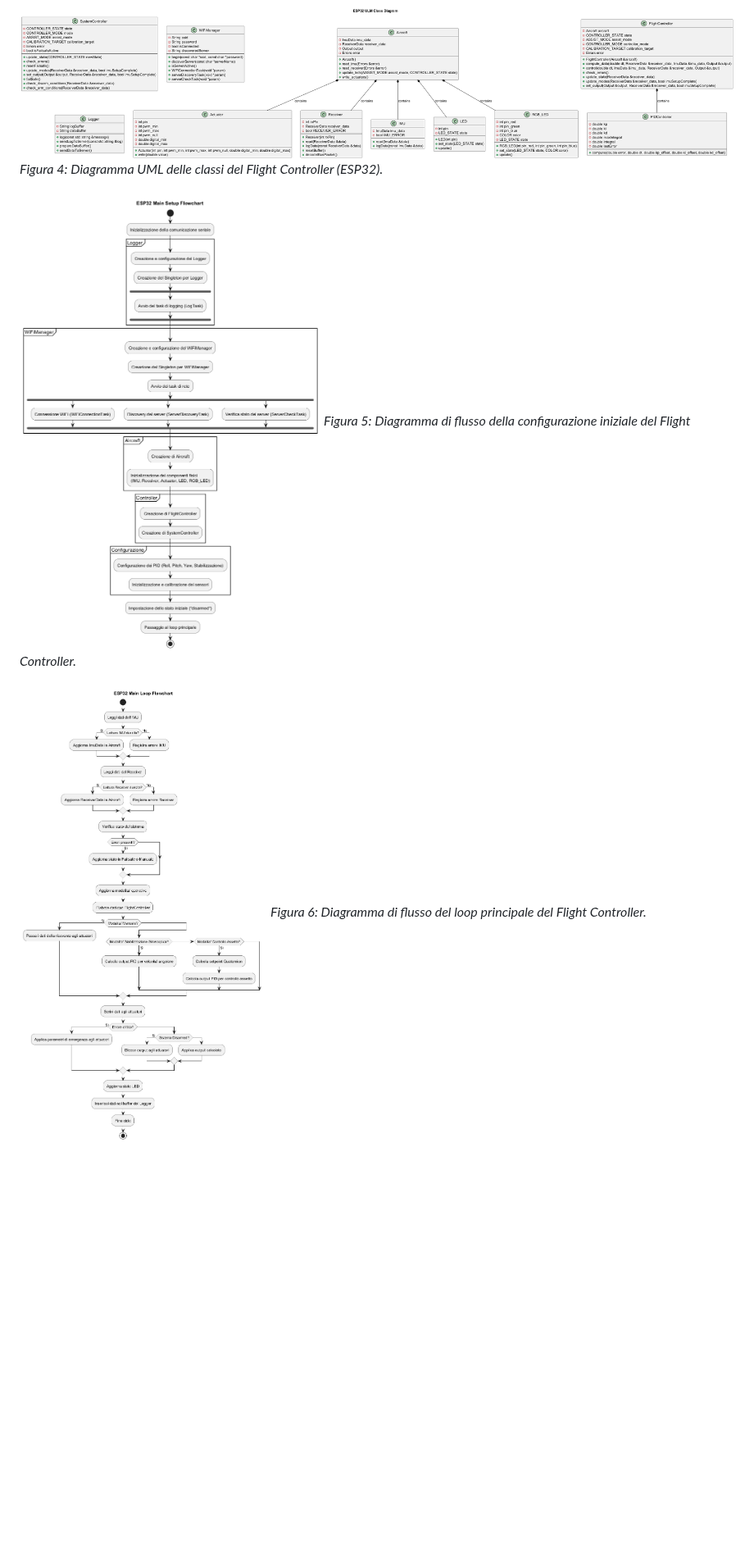
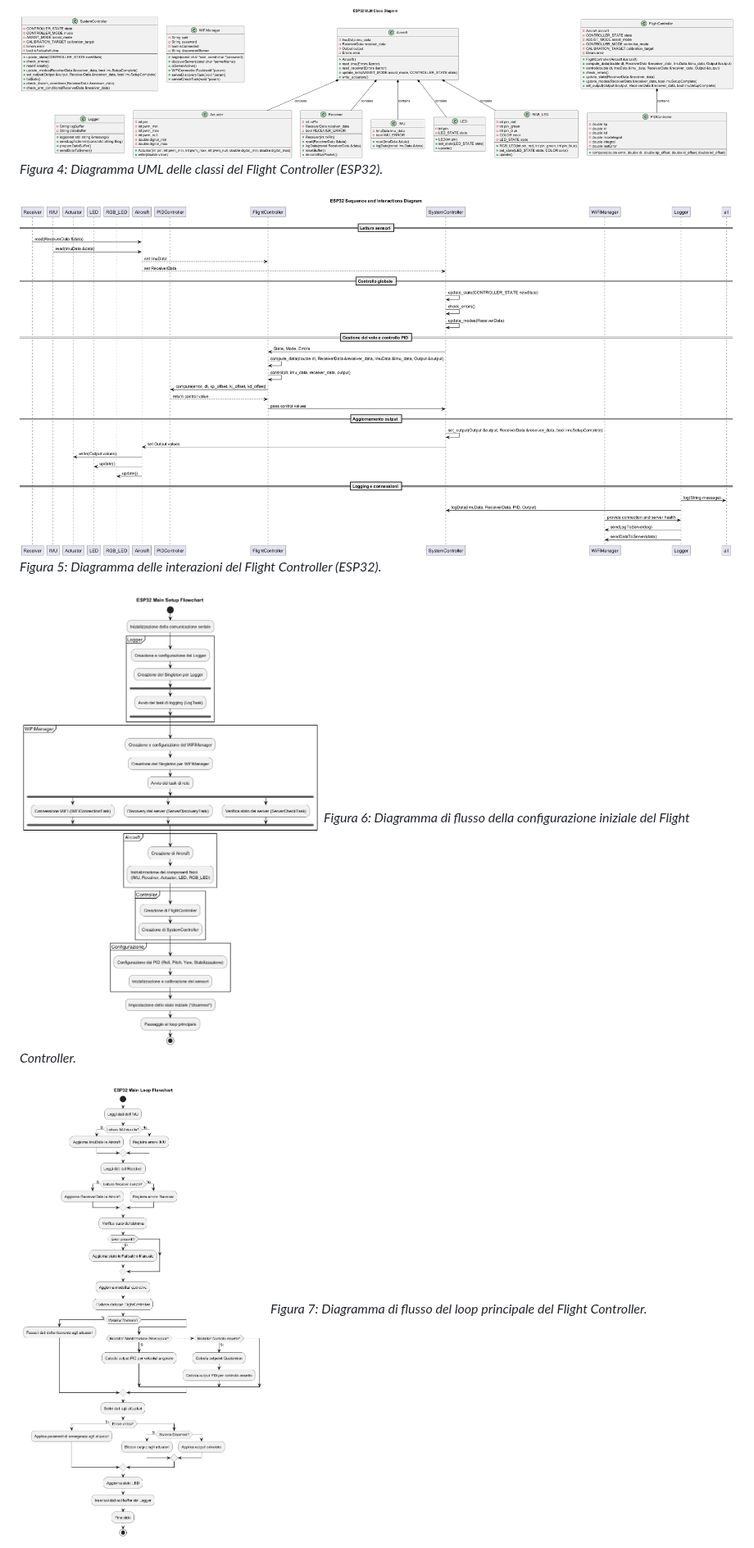
Before and after one commit to ZeroEra99/ESP32_FlightController, a Markdown page: docs/architettura.md, the part around one of its changes. Shown at 82% size. Drawn GitHub-style; blank space fills up the shorter version.

```diff
--- a/docs/architettura.md
+++ b/docs/architettura.md
@@ -65,10 +65,13 @@ Il software di volo, in esecuzione su ESP32, è responsabile della stabilità e
 ![Diagramma UML delle classi del Flight Controller (ESP32)](Diagrams/esp32_class_diagram.png)
 *Figura 4: Diagramma UML delle classi del Flight Controller (ESP32).*
 
+![Diagramma delle interazioni del Flight Controller (ESP32)](Diagrams/esp32_interactions.png)
+*Figura 5: Diagramma delle interazioni del Flight Controller (ESP32).*
+
 ![Diagramma di flusso della configurazione iniziale del Flight Controller](Diagrams/esp32_setup_flowchart.png)
-*Figura 5: Diagramma di flusso della configurazione iniziale del Flight Controller.*
+*Figura 6: Diagramma di flusso della configurazione iniziale del Flight Controller.*
 
 ![Diagramma di flusso del loop principale del Flight Controller](Diagrams/esp32_loop_flowchart.png)
-*Figura 6: Diagramma di flusso del loop principale del Flight Controller.*
+*Figura 7: Diagramma di flusso del loop principale del Flight Controller.*
 
 ![Diagramma di flusso dei task asincroni del Flight Controller](Diagrams/esp32_asynctasks_flowchart.png)
```
Also changed, not shown: other parts of docs/architettura.md (+1 -4 lines).
